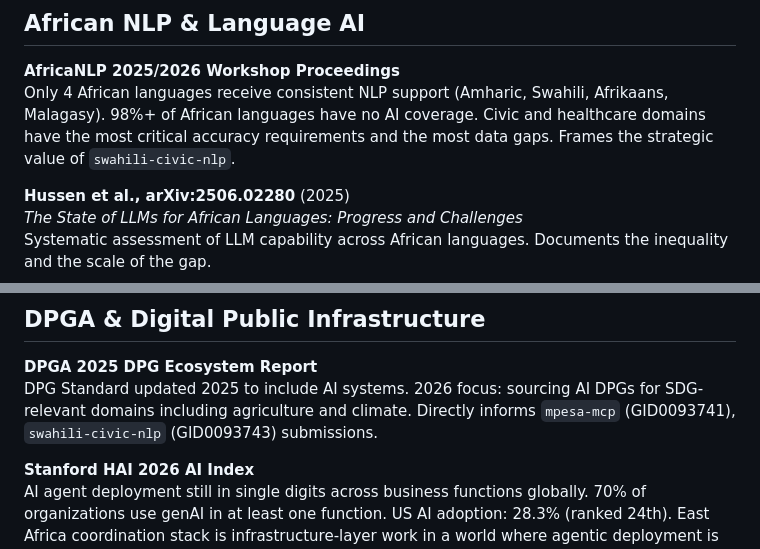
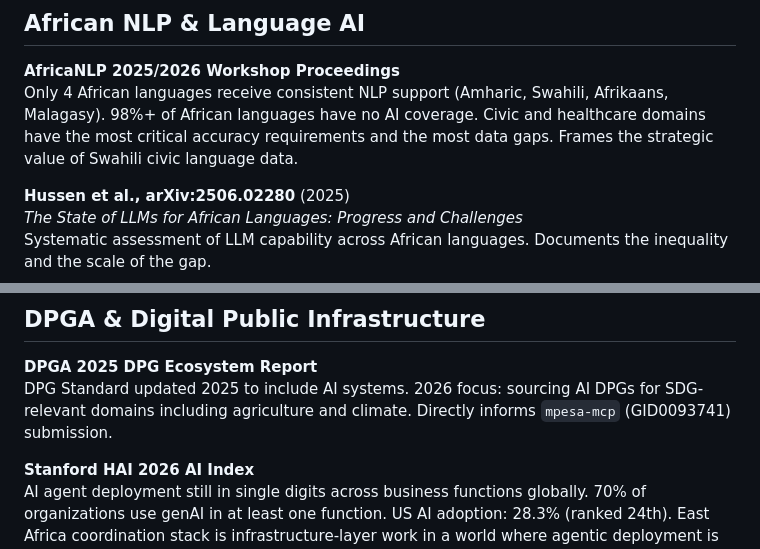
Before and after one commit to gabrielmahia/gabrielmahia.github.io, a Markdown page: RESEARCH.md, 2 parts joined by grey strips. GitHub-like rendering.

Commit message:
docs: remove the deleted datasets (kenya-mcp-data, swahili-civic-nlp) and the claims that went with them
Both datasets held only a README on Hugging Face and Kaggle and were deleted on 2026-10-17. Also corrects 'All datasets are CC BY 4.0' (licences now differ per dataset), dataset descriptions that claimed content the datasets do not hold, the Kaggle handle and the dataset counts.

```diff
--- a/RESEARCH.md
+++ b/RESEARCH.md
@@ -50,7 +50,7 @@ across the MCP servers in this portfolio.
 Only 4 African languages receive consistent NLP support (Amharic, Swahili,
 Afrikaans, Malagasy). 98%+ of African languages have no AI coverage.
 Civic and healthcare domains have the most critical accuracy requirements
-and the most data gaps. Frames the strategic value of `swahili-civic-nlp`.
+and the most data gaps. Frames the strategic value of Swahili civic language data.
 
 **Hussen et al., arXiv:2506.02280** (2025)
 *The State of LLMs for African Languages: Progress and Challenges*
@@ -97,7 +97,7 @@ understanding. Frames the responsible design requirements across `mpesa-mcp`,
 **DPGA 2025 DPG Ecosystem Report**
 DPG Standard updated 2025 to include AI systems. 2026 focus: sourcing AI DPGs
 for SDG-relevant domains including agriculture and climate. Directly informs
-`mpesa-mcp` (GID0093741), `swahili-civic-nlp` (GID0093743) submissions.
+`mpesa-mcp` (GID0093741) submission.
 
 **Stanford HAI 2026 AI Index**
 AI agent deployment still in single digits across business functions globally.
```
